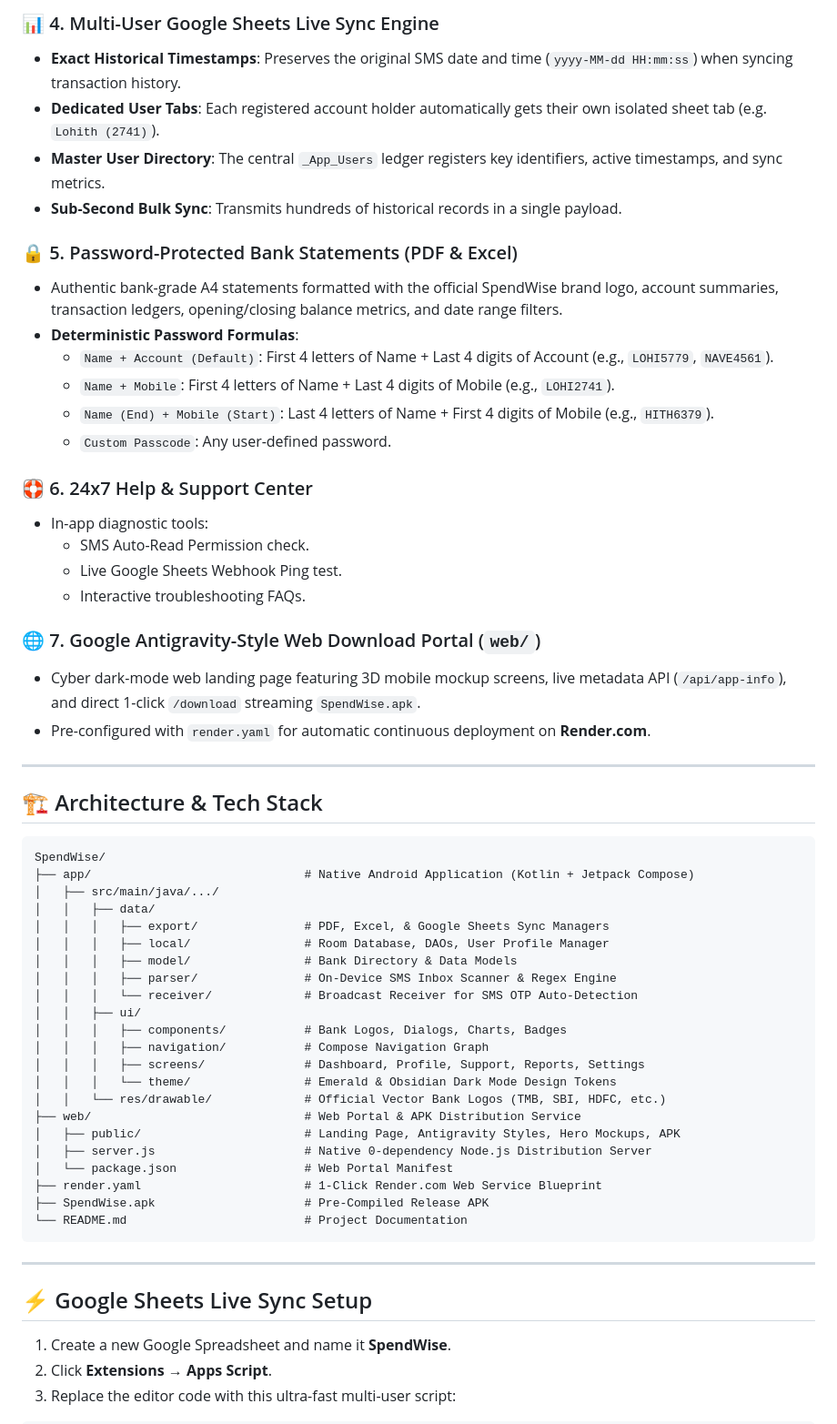
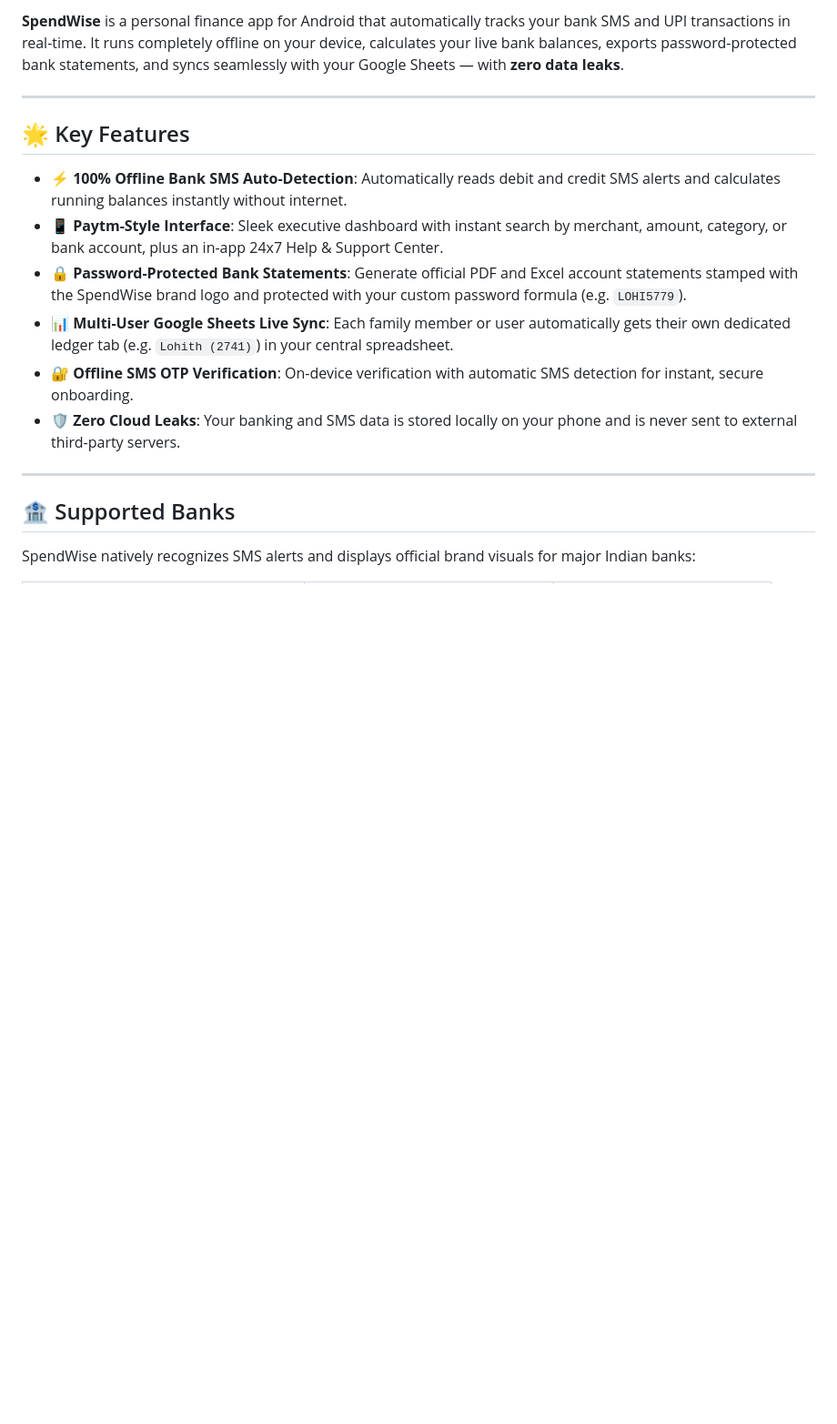
Before and after one commit to Amulpappu/SpendWise, a Markdown page: README.md, the part around one of its changes. Shown at 91% size. Drawn GitHub-style; blank space fills up the shorter version.

Commit message:
docs: streamline README into a clean, product-focused showcase

````diff
--- a/README.md
+++ b/README.md
@@ -57,61 +28,19 @@
-### 📊 4. Multi-User Google Sheets Live Sync Engine
-* **Exact Historical Timestamps**: Preserves the original SMS date and time (`yyyy-MM-dd HH:mm:ss`) when syncing transaction history.
-* **Dedicated User Tabs**: Each registered account holder automatically gets their own isolated sheet tab (e.g. `Lohith (2741)`).
-* **Master User Directory**: The central `_App_Users` ledger registers key identifiers, active timestamps, and sync metrics.
-* **Sub-Second Bulk Sync**: Transmits hundreds of historical records in a single payload.
-
-### 🔒 5. Password-Protected Bank Statements (PDF & Excel)
-* Authentic bank-grade A4 statements formatted with the official SpendWise brand logo, account summaries, transaction ledgers, opening/closing balance metrics, and date range filters.
-* **Deterministic Password Formulas**:
-  * `Name + Account (Default)`: First 4 letters of Name + Last 4 digits of Account (e.g., `LOHI5779`, `NAVE4561`).
-  * `Name + Mobile`: First 4 letters of Name + Last 4 digits of Mobile (e.g., `LOHI2741`).
-  * `Name (End) + Mobile (Start)`: Last 4 letters of Name + First 4 digits of Mobile (e.g., `HITH6379`).
-  * `Custom Passcode`: Any user-defined password.
-
-### 🛟 6. 24x7 Help & Support Center
-* In-app diagnostic tools:
-  * SMS Auto-Read Permission check.
-  * Live Google Sheets Webhook Ping test.
-  * Interactive troubleshooting FAQs.
-
-### 🌐 7. Google Antigravity-Style Web Download Portal (`web/`)
-* Cyber dark-mode web landing page featuring 3D mobile mockup screens, live metadata API (`/api/app-info`), and direct 1-click `/download` streaming `SpendWise.apk`.
-* Pre-configured with `render.yaml` for automatic continuous deployment on **Render.com**.
+**SpendWise** is a personal finance app for Android that automatically tracks your bank SMS and UPI transactions in real-time. It runs completely offline on your device, calculates your live bank balances, exports password-protected bank statements, and syncs seamlessly with your Google Sheets — with **zero data leaks**.
 
 ---
 
-## 🏗️ Architecture & Tech Stack
+## 🌟 Key Features
 
-```
-SpendWise/
-├── app/                              # Native Android Application (Kotlin + Jetpack Compose)
-│   ├── src/main/java/.../
-│   │   ├── data/
-│   │   │   ├── export/               # PDF, Excel, & Google Sheets Sync Managers
-│   │   │   ├── local/                # Room Database, DAOs, User Profile Manager
-│   │   │   ├── model/                # Bank Directory & Data Models
-│   │   │   ├── parser/               # On-Device SMS Inbox Scanner & Regex Engine
-│   │   │   └── receiver/             # Broadcast Receiver for SMS OTP Auto-Detection
-│   │   ├── ui/
-│   │   │   ├── components/           # Bank Logos, Dialogs, Charts, Badges
-│   │   │   ├── navigation/           # Compose Navigation Graph
-│   │   │   ├── screens/              # Dashboard, Profile, Support, Reports, Settings
-│   │   │   └── theme/                # Emerald & Obsidian Dark Mode Design Tokens
-│   │   └── res/drawable/             # Official Vector Bank Logos (TMB, SBI, HDFC, etc.)
-├── web/                              # Web Portal & APK Distribution Service
-│   ├── public/                       # Landing Page, Antigravity Styles, Hero Mockups, APK
-│   ├── server.js                     # Native 0-dependency Node.js Distribution Server
-│   └── package.json                  # Web Portal Manifest
-├── render.yaml                       # 1-Click Render.com Web Service Blueprint
-├── SpendWise.apk                     # Pre-Compiled Release APK
-└── README.md                         # Project Documentation
-```
+* ⚡ **100% Offline Bank SMS Auto-Detection**: Automatically reads debit and credit SMS alerts and calculates running balances instantly without internet.
+* 📱 **Paytm-Style Interface**: Sleek executive dashboard with instant search by merchant, amount, category, or bank account, plus an in-app 24x7 Help & Support Center.
+* 🔒 **Password-Protected Bank Statements**: Generate official PDF and Excel account statements stamped with the SpendWise brand logo and protected with your custom password formula (e.g. `LOHI5779`).
+* 📊 **Multi-User Google Sheets Live Sync**: Each family member or user automatically gets their own dedicated ledger tab (e.g. `Lohith (2741)`) in your central spreadsheet.
+* 🔐 **Offline SMS OTP Verification**: On-device verification with automatic SMS detection for instant, secure onboarding.
+* 🛡️ **Zero Cloud Leaks**: Your banking and SMS data is stored locally on your phone and is never sent to external third-party servers.
 
 ---
 
-## ⚡ Google Sheets Live Sync Setup
+## 🏦 Supported Banks
 
-1. Create a new Google Spreadsheet and name it **SpendWise**.
-2. Click **Extensions** → **Apps Script**.
-3. Replace the editor code with this ultra-fast multi-user script:
+SpendWise natively recognizes SMS alerts and displays official brand visuals for major Indian banks:
 
````
Also changed, not shown: other parts of README.md (+35 -136 lines).
